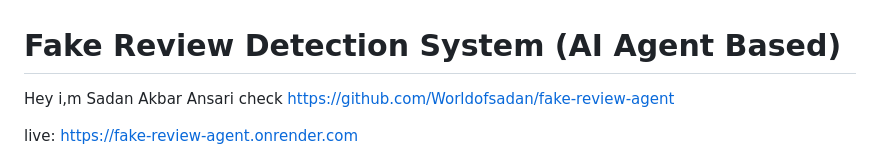
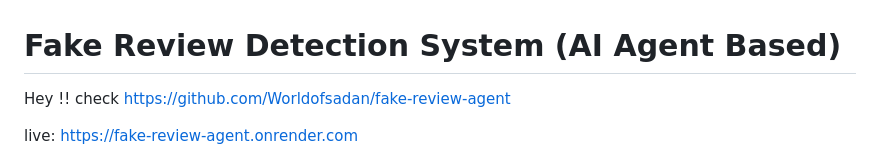
Before and after one commit to Worldofsadan/fake-review-agent, a Markdown page: README.md, the part around the change. Drawn GitHub-style.

Commit message:
Revise introduction in README.md
Updated introduction and added project links.

```diff
--- a/README.md
+++ b/README.md
@@ -1,7 +1,7 @@
 # Fake Review Detection System (AI Agent Based)
 
 
-Hey i,m Sadan Akbar Ansari
+Hey !!
 check https://github.com/Worldofsadan/fake-review-agent
 
 live: [https://fake-review-agent.onrender.com](https://fake-review-agent.onrender.com)
```
